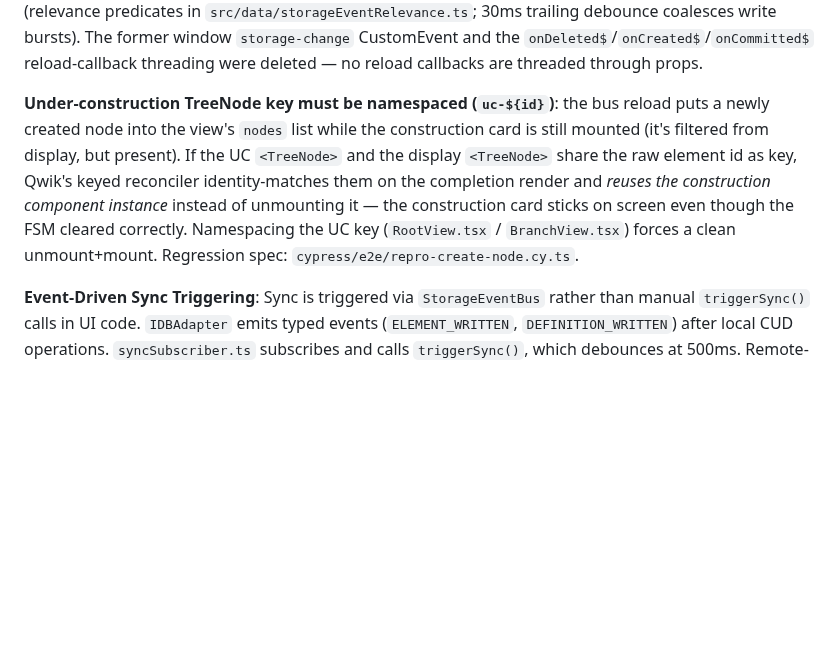
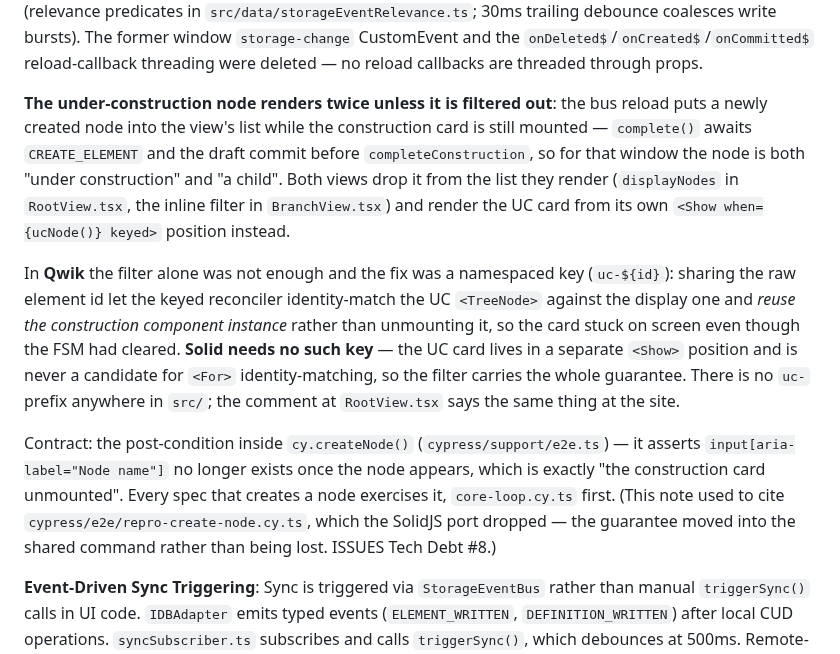
Before and after one commit to blarvin/complete-maintenance-management, a Markdown page: docs/IMPLEMENTATION.md, the part around the change. GitHub-like rendering; blank space fills up the shorter version.

```diff
--- a/docs/IMPLEMENTATION.md
+++ b/docs/IMPLEMENTATION.md
@@ -448,7 +448,11 @@ Removing the purge deletes the whole class: no `deleteElementLocal`, no `pending
 
 **Post-Sync UI Refresh (audit §2.3 + §4.4, 2026-06-11)**: One reactive model — *writes emit; readers subscribe*. Every write (local command or remote sync apply via `applyRemoteElement`) emits a per-element event on `storageEventBus` from `IDBAdapter`. Views read through `useElementChildren`/`useElementById` (`src/hooks/useElementChildren.ts`), which subscribe to the bus and reload when a relevant event lands (relevance predicates in `src/data/storageEventRelevance.ts`; 30ms trailing debounce coalesces write bursts). The former window `storage-change` CustomEvent and the `onDeleted$`/`onCreated$`/`onCommitted$` reload-callback threading were deleted — no reload callbacks are threaded through props.
 
-**Under-construction TreeNode key must be namespaced (`uc-${id}`)**: the bus reload puts a newly created node into the view's `nodes` list while the construction card is still mounted (it's filtered from display, but present). If the UC `<TreeNode>` and the display `<TreeNode>` share the raw element id as key, Qwik's keyed reconciler identity-matches them on the completion render and *reuses the construction component instance* instead of unmounting it — the construction card sticks on screen even though the FSM cleared correctly. Namespacing the UC key (`RootView.tsx` / `BranchView.tsx`) forces a clean unmount+mount. Regression spec: `cypress/e2e/repro-create-node.cy.ts`.
+**The under-construction node renders twice unless it is filtered out**: the bus reload puts a newly created node into the view's list while the construction card is still mounted — `complete()` awaits `CREATE_ELEMENT` and the draft commit before `completeConstruction`, so for that window the node is both "under construction" and "a child". Both views drop it from the list they render (`displayNodes` in `RootView.tsx`, the inline filter in `BranchView.tsx`) and render the UC card from its own `<Show when={ucNode()} keyed>` position instead.
+
+In **Qwik** the filter alone was not enough and the fix was a namespaced key (`uc-${id}`): sharing the raw element id let the keyed reconciler identity-match the UC `<TreeNode>` against the display one and *reuse the construction component instance* rather than unmounting it, so the card stuck on screen even though the FSM had cleared. **Solid needs no such key** — the UC card lives in a separate `<Show>` position and is never a candidate for `<For>` identity-matching, so the filter carries the whole guarantee. There is no `uc-` prefix anywhere in `src/`; the comment at `RootView.tsx` says the same thing at the site.
+
+Contract: the post-condition inside `cy.createNode()` (`cypress/support/e2e.ts`) — it asserts `input[aria-label="Node name"]` no longer exists once the node appears, which is exactly "the construction card unmounted". Every spec that creates a node exercises it, `core-loop.cy.ts` first. (This note used to cite `cypress/e2e/repro-create-node.cy.ts`, which the SolidJS port dropped — the guarantee moved into the shared command rather than being lost. ISSUES Tech Debt #8.)
 
 **Event-Driven Sync Triggering**: Sync is triggered via `StorageEventBus` rather than manual `triggerSync()` calls in UI code. `IDBAdapter` emits typed events (`ELEMENT_WRITTEN`, `DEFINITION_WRITTEN`) after local CUD operations. `syncSubscriber.ts` subscribes and calls `triggerSync()`, which debounces at 500ms. Remote-applied rows emit too — the UI must repaint either way — but carry `origin: 'remote'`, and the subscriber pushes only on `origin: 'local'`, so a pull cannot echo itself into another pull. UI code never calls `triggerSync()` directly.
 
```
Also changed, not shown: docs/ISSUES.md (+0 -2 lines), docs/LATER.md (+1 -1 lines).
